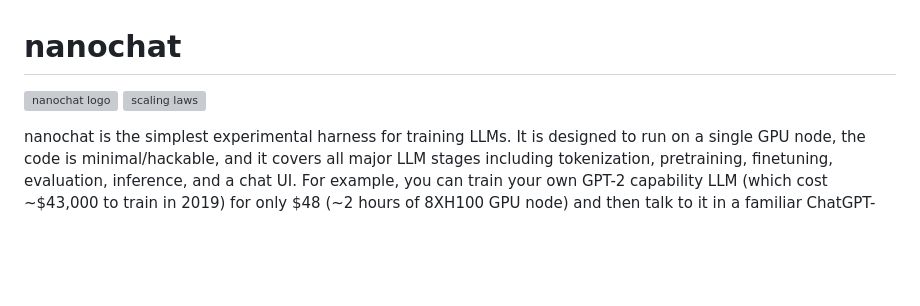
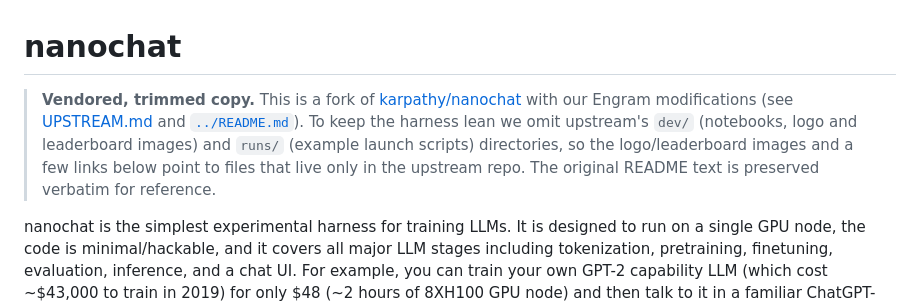
Before and after one commit to 19PINE-AI/user-as-engram, a Markdown page: code/nanochat_harness/README.md, the part around the change. GitHub-like rendering; blank space fills up the shorter version; grey boxes are pictures that could not be loaded.

Commit message:
Docs: note trimmed vendoring in nanochat_harness README
The vendored upstream README links to dev/ and runs/ files we intentionally
omit from the harness; add a banner so the dangling links/images are explained
rather than appearing broken on a public mirror.

Co-Authored-By: Claude Opus 4.8 (1M context) <noreply@anthropic.com>

```diff
--- a/code/nanochat_harness/README.md
+++ b/code/nanochat_harness/README.md
@@ -1,7 +1,11 @@
 # nanochat
 
-![nanochat logo](dev/nanochat.png)
-![scaling laws](dev/scaling_laws_jan26.png)
+> **Vendored, trimmed copy.** This is a fork of [karpathy/nanochat](https://github.com/karpathy/nanochat)
+> with our Engram modifications (see [UPSTREAM.md](UPSTREAM.md) and [`../README.md`](../README.md)).
+> To keep the harness lean we omit upstream's `dev/` (notebooks, logo and leaderboard
+> images) and `runs/` (example launch scripts) directories, so the logo/leaderboard
+> images and a few links below point to files that live only in the upstream repo.
+> The original README text is preserved verbatim for reference.
 
 nanochat is the simplest experimental harness for training LLMs. It is designed to run on a single GPU node, the code is minimal/hackable, and it covers all major LLM stages including tokenization, pretraining, finetuning, evaluation, inference, and a chat UI. For example, you can train your own GPT-2 capability LLM (which cost ~$43,000 to train in 2019) for only $48 (~2 hours of 8XH100 GPU node) and then talk to it in a familiar ChatGPT-like web UI. On a spot instance, the total cost can be closer to ~$15. More generally, nanochat is configured out of the box to train an entire miniseries of compute-optimal models by setting one single complexity dial: `--depth`, the number of layers in the GPT transformer model (GPT-2 capability happens to be approximately depth 26). All other hyperparameters (the width of the transformer, number of heads, learning rate adjustments, training horizons, weight decays, ...) are calculated automatically in an optimal way.
 
```
